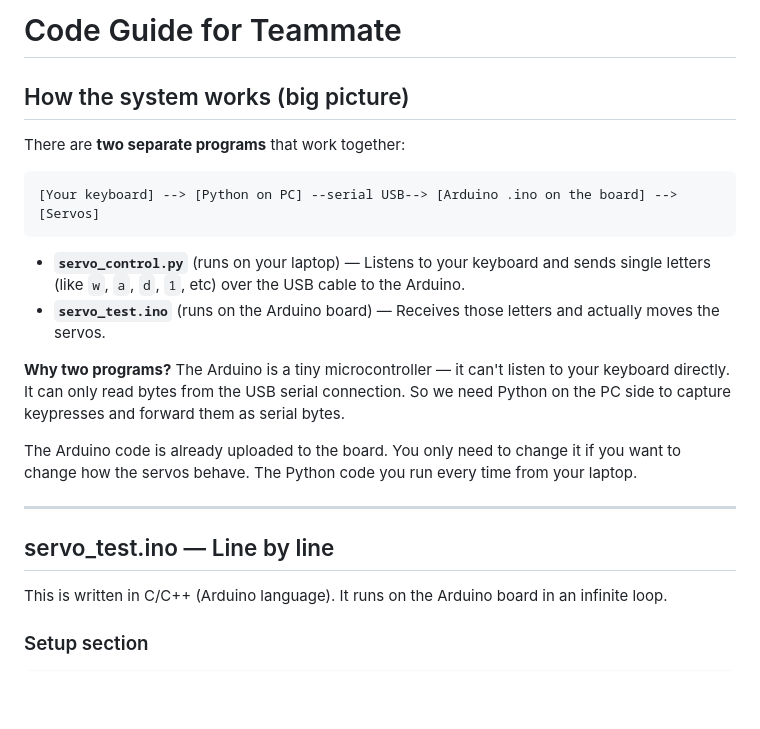
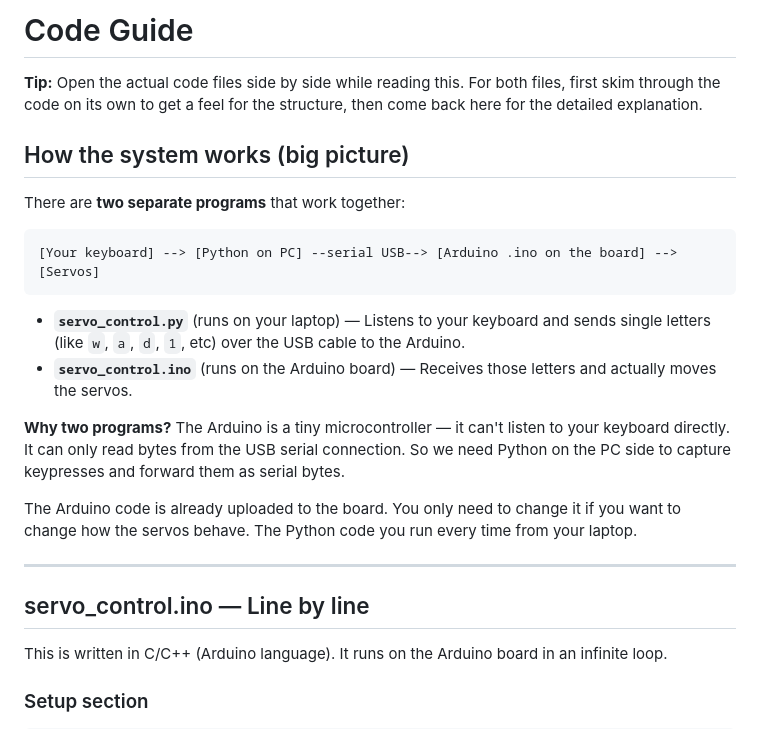
Before and after one commit to notnole/MultipedRobot, a Markdown page: GUIDE.md, the part around the change. Drawn GitHub-style; blank space fills up the shorter version.

Commit message:
Polish guide and fix filename references
Add reading tip, update servo_test.ino references to servo_control.ino.

Co-Authored-By: Claude Opus 4.6 <noreply@anthropic.com>

````diff
--- a/GUIDE.md
+++ b/GUIDE.md
@@ -1,4 +1,6 @@
-# Code Guide for Teammate
+# Code Guide
+
+**Tip:** Open the actual code files side by side while reading this. For both files, first skim through the code on its own to get a feel for the structure, then come back here for the detailed explanation.
 
 ## How the system works (big picture)
 
@@ -9,7 +11,7 @@ There are **two separate programs** that work together:
 ```
 
 - **`servo_control.py`** (runs on your laptop) — Listens to your keyboard and sends single letters (like `w`, `a`, `d`, `1`, etc) over the USB cable to the Arduino.
-- **`servo_test.ino`** (runs on the Arduino board) — Receives those letters and actually moves the servos.
+- **`servo_control.ino`** (runs on the Arduino board) — Receives those letters and actually moves the servos.
 
 **Why two programs?** The Arduino is a tiny microcontroller — it can't listen to your keyboard directly. It can only read bytes from the USB serial connection. So we need Python on the PC side to capture keypresses and forward them as serial bytes.
 
@@ -17,7 +19,7 @@ The Arduino code is already uploaded to the board. You only need to change it if
 
 ---
 
-## servo_test.ino — Line by line
+## servo_control.ino — Line by line
 
 This is written in C/C++ (Arduino language). It runs on the Arduino board in an infinite loop.
 
````
